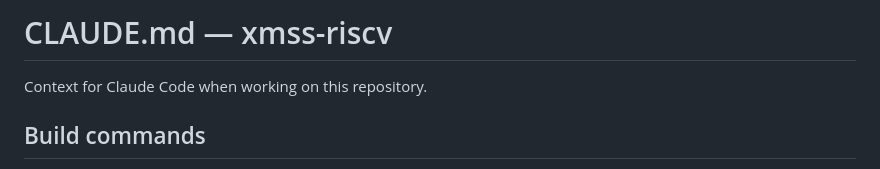
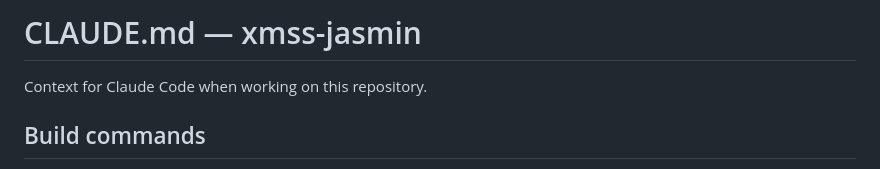
Before and after one commit to linesthatinterlace/xmss-riscv, a Markdown page: CLAUDE.md, the part around the change. Rendered like a GitHub page.

```diff
--- a/CLAUDE.md
+++ b/CLAUDE.md
@@ -1,4 +1,4 @@
-# CLAUDE.md — xmss-riscv
+# CLAUDE.md — xmss-jasmin
 
 Context for Claude Code when working on this repository.
 
```
Also changed, not shown: README.md (+1 -1 lines).
